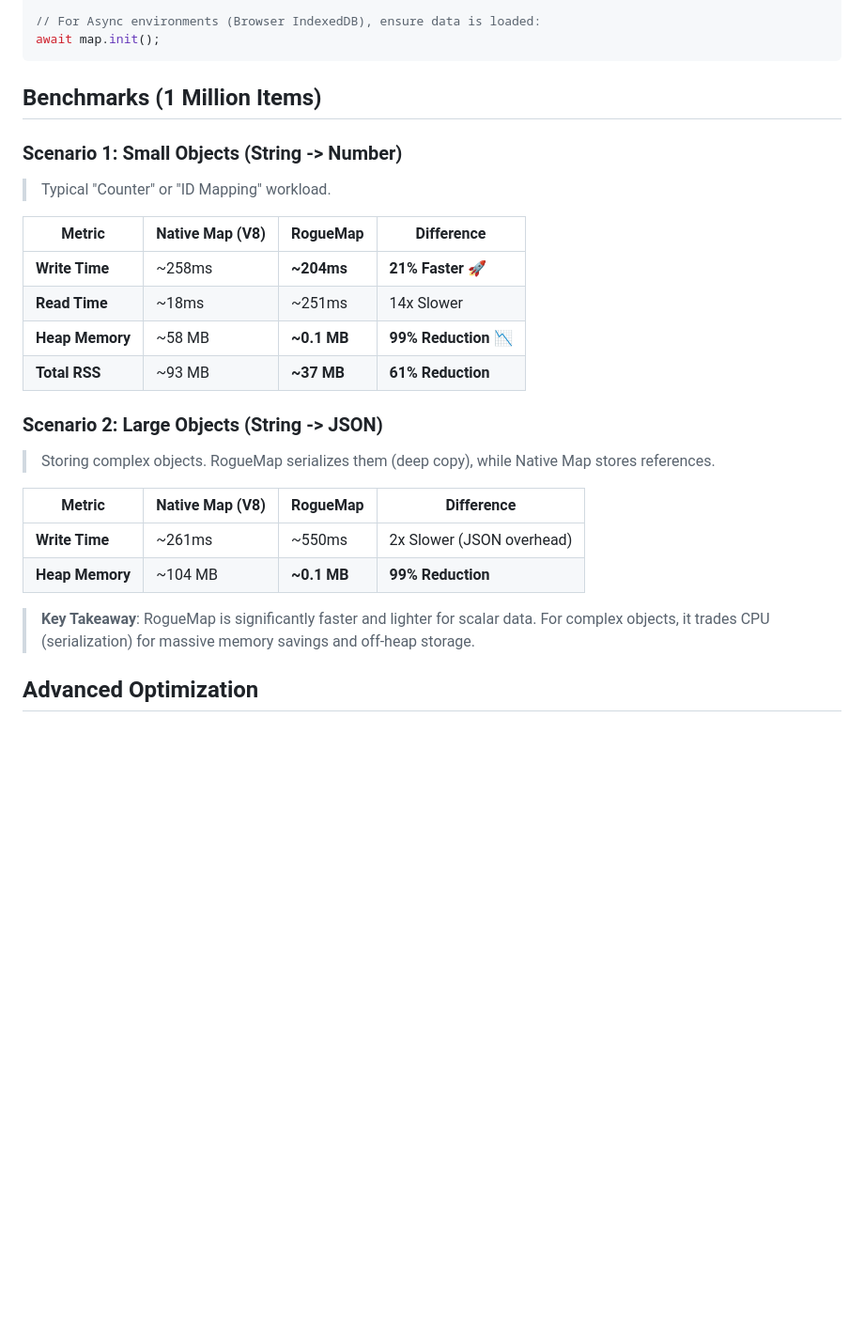
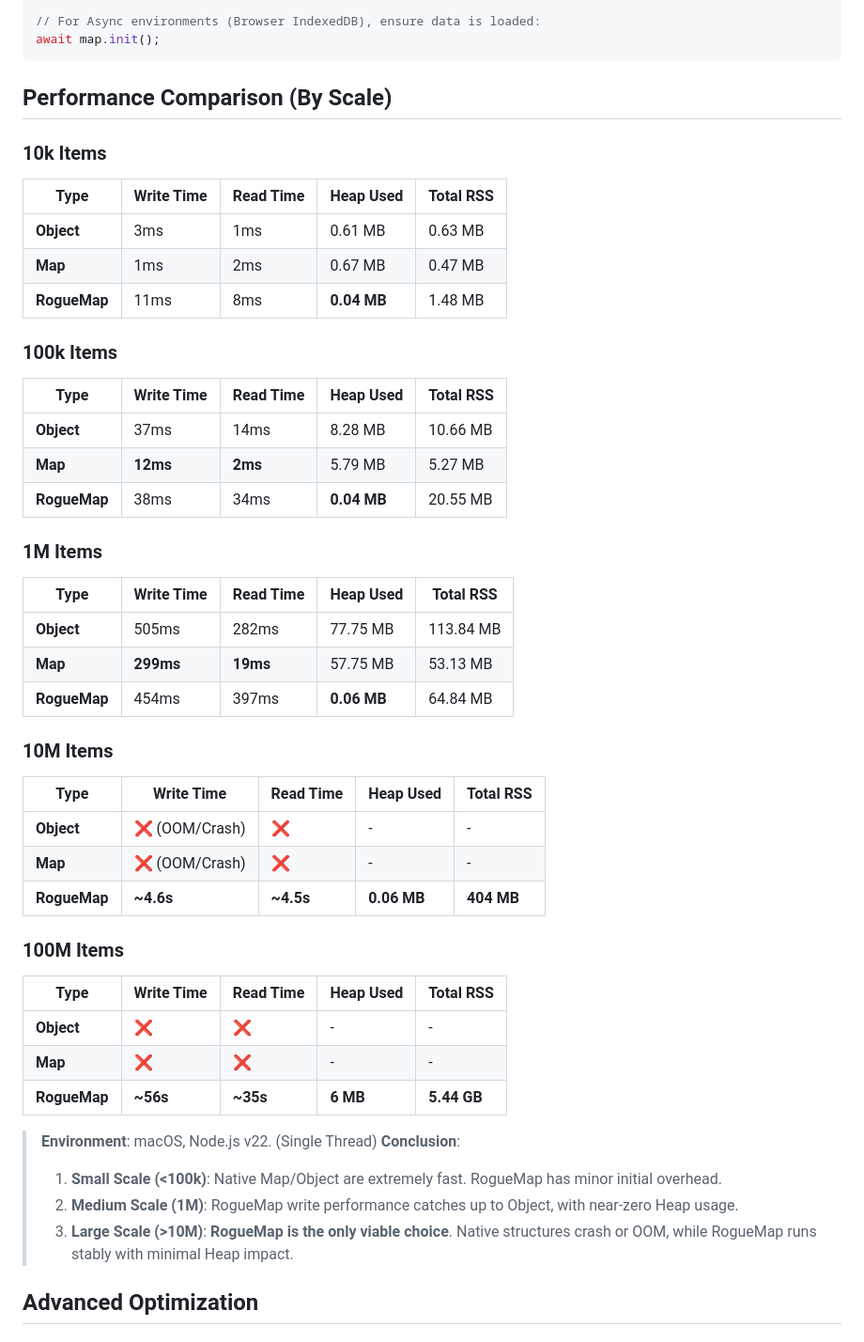
Before and after one commit to noootwo/rogue-map, a Markdown page: README.md, the part around the change. Shown at 94% size. Rendered like a GitHub page; blank space fills up the shorter version.

Commit message:
docs: sync english README with latest benchmarks and features

````diff
--- a/README.md
+++ b/README.md
@@ -92,29 +92,54 @@ const map = new RogueMap<string, number>({
 await map.init();
 ```
 
-## Benchmarks (1 Million Items)
+## Performance Comparison (By Scale)
 
-### Scenario 1: Small Objects (String -> Number)
+### 10k Items
 
-> Typical "Counter" or "ID Mapping" workload.
+| Type         | Write Time | Read Time | Heap Used   | Total RSS |
+| ------------ | ---------- | --------- | ----------- | --------- |
+| **Object**   | 3ms        | 1ms       | 0.61 MB     | 0.63 MB   |
+| **Map**      | 1ms        | 2ms       | 0.67 MB     | 0.47 MB   |
+| **RogueMap** | 11ms       | 8ms       | **0.04 MB** | 1.48 MB   |
 
-| Metric          | Native Map (V8) | RogueMap    | Difference           |
-| --------------- | --------------- | ----------- | -------------------- |
-| **Write Time**  | ~258ms          | **~204ms**  | **21% Faster** 🚀    |
-| **Read Time**   | ~18ms           | ~251ms      | 14x Slower           |
-| **Heap Memory** | ~58 MB          | **~0.1 MB** | **99% Reduction** 📉 |
-| **Total RSS**   | ~93 MB          | **~37 MB**  | **61% Reduction**    |
+### 100k Items
 
-### Scenario 2: Large Objects (String -> JSON)
+| Type         | Write Time | Read Time | Heap Used   | Total RSS |
+| ------------ | ---------- | --------- | ----------- | --------- |
+| **Object**   | 37ms       | 14ms      | 8.28 MB     | 10.66 MB  |
+| **Map**      | **12ms**   | **2ms**   | 5.79 MB     | 5.27 MB   |
+| **RogueMap** | 38ms       | 34ms      | **0.04 MB** | 20.55 MB  |
 
-> Storing complex objects. RogueMap serializes them (deep copy), while Native Map stores references.
+### 1M Items
 
-| Metric          | Native Map (V8) | RogueMap    | Difference                |
-| --------------- | --------------- | ----------- | ------------------------- |
-| **Write Time**  | ~261ms          | ~550ms      | 2x Slower (JSON overhead) |
-| **Heap Memory** | ~104 MB         | **~0.1 MB** | **99% Reduction**         |
+| Type         | Write Time | Read Time | Heap Used   | Total RSS |
+| ------------ | ---------- | --------- | ----------- | --------- |
+| **Object**   | 505ms      | 282ms     | 77.75 MB    | 113.84 MB |
+| **Map**      | **299ms**  | **19ms**  | 57.75 MB    | 53.13 MB  |
+| **RogueMap** | 454ms      | 397ms     | **0.06 MB** | 64.84 MB  |
 
-> **Key Takeaway**: RogueMap is significantly faster and lighter for scalar data. For complex objects, it trades CPU (serialization) for massive memory savings and off-heap storage.
+### 10M Items
+
+| Type         | Write Time     | Read Time | Heap Used   | Total RSS  |
+| ------------ | -------------- | --------- | ----------- | ---------- |
+| **Object**   | ❌ (OOM/Crash) | ❌        | -           | -          |
+| **Map**      | ❌ (OOM/Crash) | ❌        | -           | -          |
+| **RogueMap** | **~4.6s**      | **~4.5s** | **0.06 MB** | **404 MB** |
+
+### 100M Items
+
+| Type         | Write Time | Read Time | Heap Used | Total RSS   |
+| ------------ | ---------- | --------- | --------- | ----------- |
+| **Object**   | ❌         | ❌        | -         | -           |
+| **Map**      | ❌         | ❌        | -         | -           |
+| **RogueMap** | **~56s**   | **~35s**  | **6 MB**  | **5.44 GB** |
+
+> **Environment**: macOS, Node.js v22. (Single Thread)
+> **Conclusion**:
+>
+> 1. **Small Scale (<100k)**: Native Map/Object are extremely fast. RogueMap has minor initial overhead.
+> 2. **Medium Scale (1M)**: RogueMap write performance catches up to Object, with near-zero Heap usage.
+> 3. **Large Scale (>10M)**: **RogueMap is the only viable choice**. Native structures crash or OOM, while RogueMap runs stably with minimal Heap impact.
 
 ## Advanced Optimization
 
````
